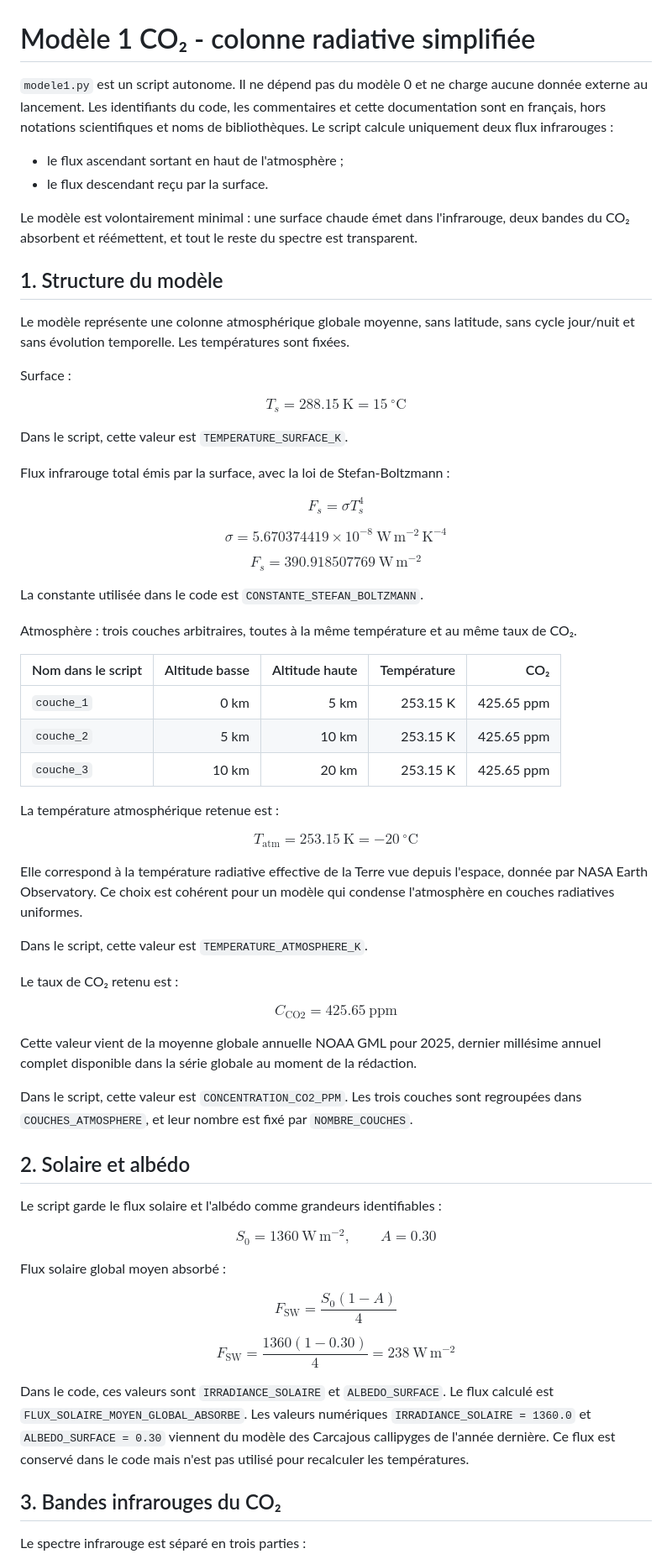
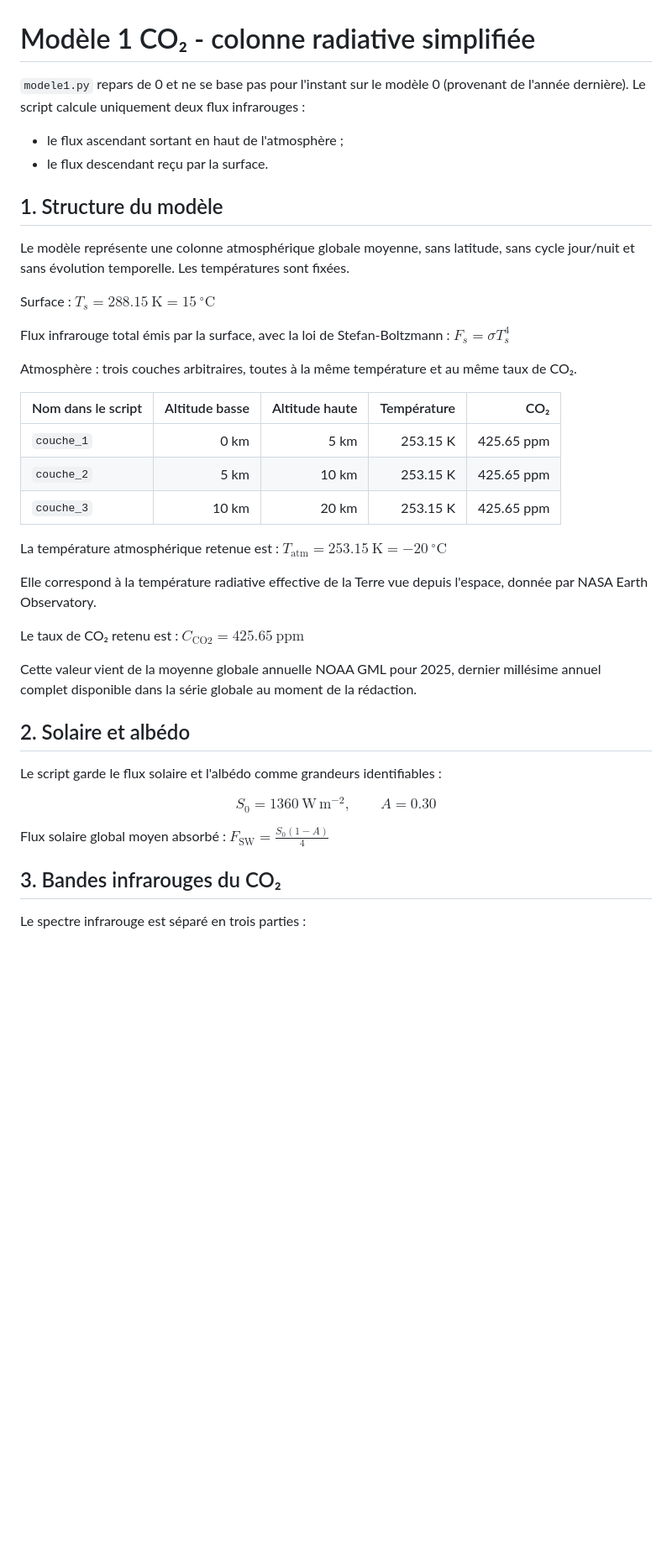
Before and after one commit to pierrelouis-cmrt/CREPES, a Markdown page: modele1/README.md, the part around one of its changes. Shown at 84% size. GitHub-like rendering; blank space fills up the shorter version.

Commit message:
udpate readme modele 1

```diff
--- a/modele1/README.md
+++ b/modele1/README.md
@@ -1,45 +1,18 @@
 # Modèle 1 CO₂ - colonne radiative simplifiée
 
-`modele1.py` est un script autonome. Il ne dépend pas du modèle 0 et ne charge
-aucune donnée externe au lancement. Les identifiants du code, les commentaires et
-cette documentation sont en français, hors notations scientifiques et noms de
-bibliothèques. Le script calcule uniquement deux flux infrarouges :
+`modele1.py` repars de 0 et ne se base pas pour l'instant sur le modèle 0 (provenant de l'année dernière). Le script calcule uniquement deux flux infrarouges :
 
 - le flux ascendant sortant en haut de l'atmosphère ;
 - le flux descendant reçu par la surface.
-
-Le modèle est volontairement minimal : une surface chaude émet dans l'infrarouge,
-deux bandes du CO₂ absorbent et réémettent, et tout le reste du spectre est
-transparent.
 
 ## 1. Structure du modèle
 
 Le modèle représente une colonne atmosphérique globale moyenne, sans latitude,
 sans cycle jour/nuit et sans évolution temporelle. Les températures sont fixées.
 
-Surface :
+Surface : $T_s = 288.15\ \mathrm{K} = 15\ ^\circ\mathrm{C}$
 
-$$
-T_s = 288.15\ \mathrm{K} = 15\ ^\circ\mathrm{C}
-$$
-
-Dans le script, cette valeur est `TEMPERATURE_SURFACE_K`.
-
-Flux infrarouge total émis par la surface, avec la loi de Stefan-Boltzmann :
-
-$$
-F_s = \sigma T_s^4
-$$
-
-$$
-\sigma = 5.670374419\times10^{-8}\ \mathrm{W\,m^{-2}\,K^{-4}}
-$$
-
-$$
-F_s = 390.918507769\ \mathrm{W\,m^{-2}}
-$$
-
-La constante utilisée dans le code est `CONSTANTE_STEFAN_BOLTZMANN`.
+Flux infrarouge total émis par la surface, avec la loi de Stefan-Boltzmann : $F_s = \sigma T_s^4$
 
 Atmosphère : trois couches arbitraires, toutes à la même température et au même
 taux de CO₂.
@@ -50,31 +23,16 @@ taux de CO₂.
 | `couche_2`         |           5 km |          10 km |    253.15 K | 425.65 ppm |
 | `couche_3`         |          10 km |          20 km |    253.15 K | 425.65 ppm |
 
-La température atmosphérique retenue est :
-
-$$
-T_{\mathrm{atm}} = 253.15\ \mathrm{K} = -20\ ^\circ\mathrm{C}
-$$
+La température atmosphérique retenue est : $T_{\mathrm{atm}} = 253.15\ \mathrm{K} = -20\ ^\circ\mathrm{C}$
 
 Elle correspond à la température radiative effective de la Terre vue depuis
-l'espace, donnée par NASA Earth Observatory. Ce choix est cohérent pour un modèle
-qui condense l'atmosphère en couches radiatives uniformes.
+l'espace, donnée par NASA Earth Observatory.
 
-Dans le script, cette valeur est `TEMPERATURE_ATMOSPHERE_K`.
-
-Le taux de CO₂ retenu est :
-
-$$
-C_{\mathrm{CO2}} = 425.65\ \mathrm{ppm}
-$$
+Le taux de CO₂ retenu est : $C_{\mathrm{CO2}} = 425.65\ \mathrm{ppm}$
 
 Cette valeur vient de la moyenne globale annuelle NOAA GML pour 2025, dernier
 millésime annuel complet disponible dans la série globale au moment de la
 rédaction.
-
-Dans le script, cette valeur est `CONCENTRATION_CO2_PPM`. Les trois couches sont
-regroupées dans `COUCHES_ATMOSPHERE`, et leur nombre est fixé par
-`NOMBRE_COUCHES`.
 
 ## 2. Solaire et albédo
 
@@ -86,23 +44,7 @@ S_0 = 1360\ \mathrm{W\,m^{-2}},
 A = 0.30
 $$
 
-Flux solaire global moyen absorbé :
-
-$$
-F_{\mathrm{SW}} = \frac{S_0(1-A)}{4}
-$$
-
-$$
-F_{\mathrm{SW}}
-= \frac{1360(1-0.30)}{4}
-= 238\ \mathrm{W\,m^{-2}}
-$$
-
-Dans le code, ces valeurs sont `IRRADIANCE_SOLAIRE` et `ALBEDO_SURFACE`. Le flux
-calculé est `FLUX_SOLAIRE_MOYEN_GLOBAL_ABSORBE`. Les valeurs numériques
-`IRRADIANCE_SOLAIRE = 1360.0` et `ALBEDO_SURFACE = 0.30` viennent du modèle des
-Carcajous callipyges de l'année dernière. Ce flux est conservé dans le code mais
-n'est pas utilisé pour recalculer les températures.
+Flux solaire global moyen absorbé : $F_{\mathrm{SW}} = \frac{S_0(1-A)}{4}$
 
 ## 3. Bandes infrarouges du CO₂
 
```
Also changed, not shown: other parts of modele1/README.md (+3 -42 lines).
